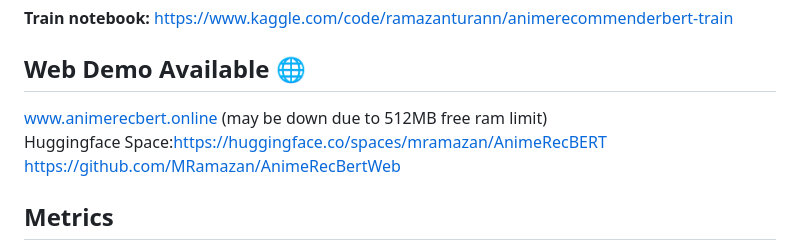
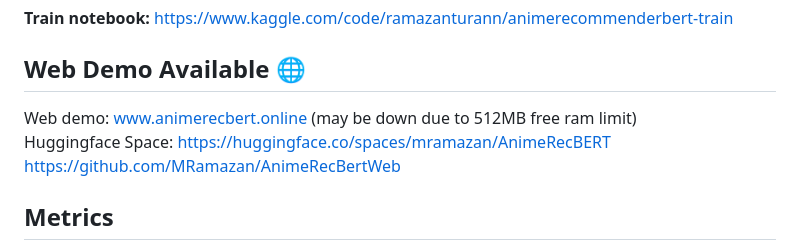
Before and after one commit to MRamazan/AnimeRecBERT, a Markdown page: README.md, the part around the change. Drawn GitHub-style.

Commit message:
Fix formatting and update links in README

```diff
--- a/README.md
+++ b/README.md
@@ -19,8 +19,8 @@ In kaggle notebooks, full dataset used for training and inference instead of sub
 **Train notebook:** https://www.kaggle.com/code/ramazanturann/animerecommenderbert-train <br>
 
 ## Web Demo Available 🌐
-www.animerecbert.online (may be down due to 512MB free ram limit)<br>
-Huggingface Space:https://huggingface.co/spaces/mramazan/AnimeRecBERT<br>
+Web demo: www.animerecbert.online (may be down due to 512MB free ram limit)<br>
+Huggingface Space: https://huggingface.co/spaces/mramazan/AnimeRecBERT<br>
 https://github.com/MRamazan/AnimeRecBertWeb
 
 ## Metrics
```
